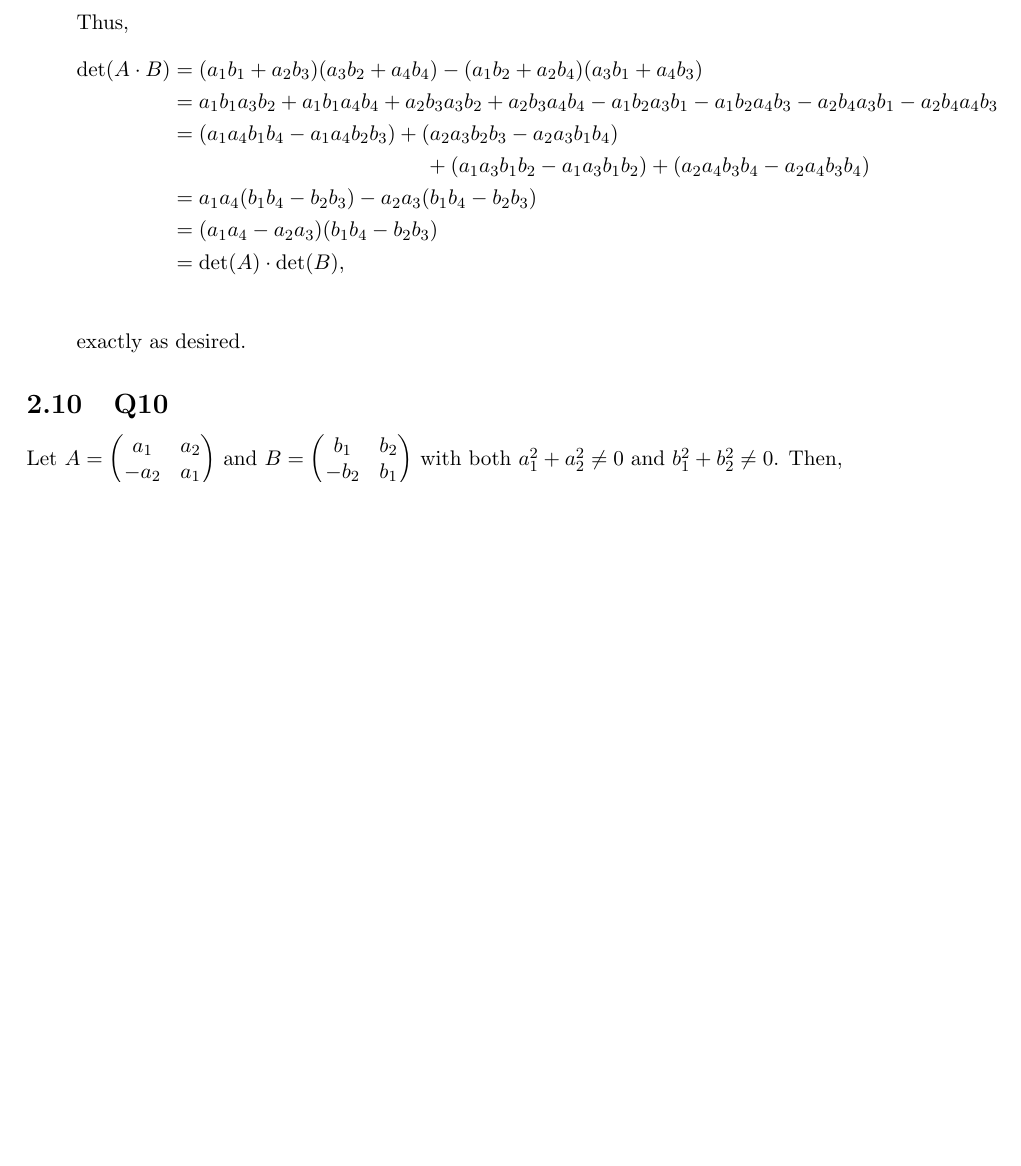
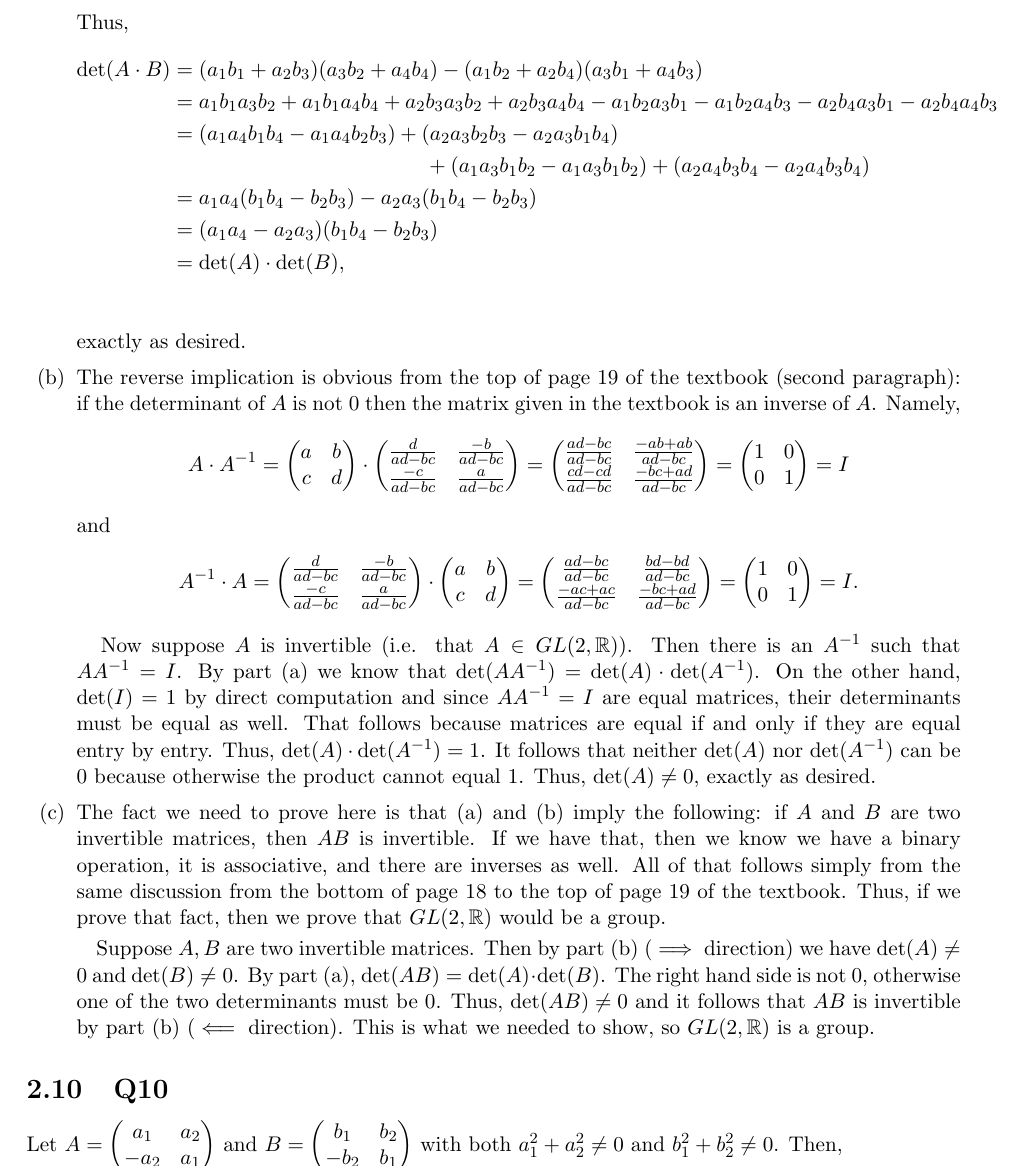
Before and after one commit to brianward92/Pure-Math, a LaTeX document (Abstract-Algebra-Saracino/abstract.tex): part of page 23 of 39, cut so that both start at the same text, the shorter picture padded with empty space. Compiled offline with pdfLaTeX.

Commit message:
Finished 2.9.

```diff
--- a/Abstract-Algebra-Saracino/abstract.tex
+++ b/Abstract-Algebra-Saracino/abstract.tex
@@ -946,6 +946,18 @@ Finally, for each $f\in G$ we need an inverse function $f^\prime$ such that $f\t
 			& = \text{det}(A)\cdot\text{det}(B),\\
 		\end{align*}
 	exactly as desired.}
+	\item[(b)]{The reverse implication is obvious from the top of page 19 of the textbook (second paragraph): if the determinant of $A$ is not $0$ then the matrix given in the textbook is an inverse of $A$. Namely,
+	\begin{align*}
+		A\cdot A^{-1} = \begin{pmatrix}a & b \\ c & d \end{pmatrix} \cdot \begin{pmatrix}\frac{d}{ad-bc} & \frac{-b}{ad-bc} \\ \frac{-c}{ad-bc} & \frac{a}{ad-bc} \end{pmatrix} = \begin{pmatrix}\frac{ad-bc}{ad-bc} &  \frac{-ab+ab}{ad-bc}\\ \frac{cd-cd}{ad-bc} & \frac{-bc+ad}{ad-bc} \end{pmatrix} = \begin{pmatrix}1 &  0 \\ 0 & 1 \end{pmatrix} = I
+	\end{align*}
+	and
+	\begin{align*}
+		A^{-1}\cdot A = \begin{pmatrix}\frac{d}{ad-bc} & \frac{-b}{ad-bc} \\ \frac{-c}{ad-bc} & \frac{a}{ad-bc} \end{pmatrix} \cdot \begin{pmatrix}a & b \\ c & d \end{pmatrix} = \begin{pmatrix}\frac{ad-bc}{ad-bc} &  \frac{bd-bd}{ad-bc}\\ \frac{-ac+ac}{ad-bc} & \frac{-bc+ad}{ad-bc} \end{pmatrix} = \begin{pmatrix}1 &  0 \\ 0 & 1 \end{pmatrix} = I.
+	\end{align*}
+	\,\,\,\, Now suppose $A$ is invertible (i.e. that $A\in GL(2,\R)$). Then there is an $A^{-1}$ such that $AA^{-1}=I$. By part (a) we know that $\text{det}(AA^{-1})=\text{det}(A)\cdot\text{det}(A^{-1})$. On the other hand, $\text{det}(I)=1$ by direct computation and since $AA^{-1}=I$ are equal matrices, their determinants must be equal as well. That follows because matrices are equal if and only if they are equal entry by entry. Thus, $\text{det}(A)\cdot\text{det}(A^{-1})=1$. It follows that neither $\text{det}(A)$ nor $\text{det}(A^{-1})$ can be 0 because otherwise the product cannot equal 1. Thus, $\text{det}(A)\neq0$, exactly as desired.}
+	\item[(c)]{The fact we need to prove here is that (a) and (b) imply the following: if $A$ and $B$ are two invertible matrices, then $AB$ is invertible. If we have that, then we know we have a binary operation, it is associative, and there are inverses as well. All of that follows simply from the same discussion from the bottom of page 18 to the top of page 19 of the textbook. Thus, if we prove that fact, then we prove that $GL(2,\R)$ would be a group.
+
+	\,\,\,\, Suppose $A,B$ are two invertible matrices. Then by part (b) ($\implies$ direction) we have $\text{det}(A)\neq0$ and $\text{det}(B)\neq0$. By part (a), $\text{det}(AB)=\text{det}(A)\cdot\text{det}(B)$. The right hand side is not 0, otherwise one of the two determinants must be 0. Thus, $\text{det}(AB)\neq0$ and it follows that $AB$ is invertible by part (b) ($\impliedby$ direction). This is what we needed to show, so $GL(2,\R)$ is a group.}
 \end{itemize}
 
 
```
Also changed, not shown: Abstract-Algebra-Saracino/unsolved_problems.txt (+1 -1 lines), Abstract-Algebra-Saracino/abstract.pdf, 4 other files.
